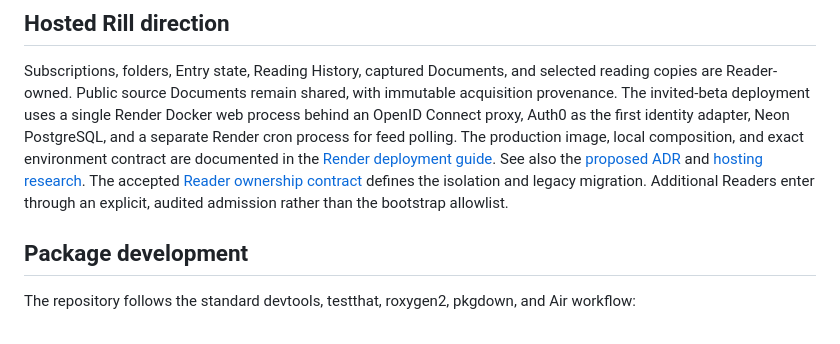
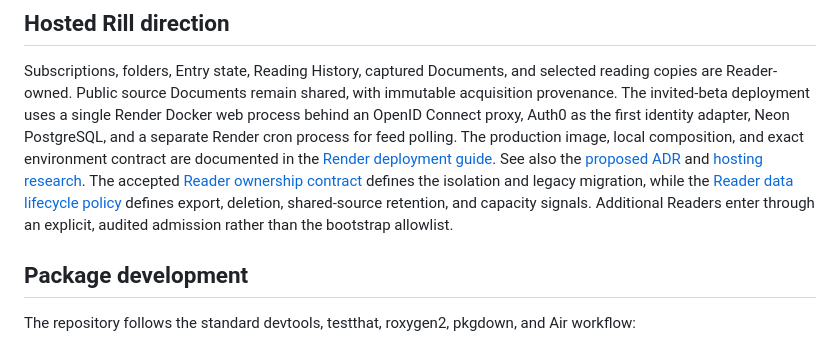
Before and after one commit to JamesHWade/rill, a Markdown page: README.md, the part around the change. Drawn GitHub-style.

Commit message:
docs: define Reader data lifecycle policy
Record the accepted lifecycle, export, retention, and soft-cap decisions from #25.

```diff
--- a/README.md
+++ b/README.md
@@ -314,8 +314,11 @@ environment contract are documented in the
 [proposed ADR](docs/adr/0001-hosted-rill-runtime-and-identity.md) and
 [hosting research](docs/research/hosted-rill-platforms.md). The accepted
 [Reader ownership contract](docs/adr/0007-separate-shared-sources-from-reader-libraries.md)
-defines the isolation and legacy migration. Additional Readers enter through
-an explicit, audited admission rather than the bootstrap allowlist.
+defines the isolation and legacy migration, while the
+[Reader data lifecycle policy](docs/adr/0008-govern-reader-data-lifecycle-and-capacity.md)
+defines export, deletion, shared-source retention, and capacity signals.
+Additional Readers enter through an explicit, audited admission rather than
+the bootstrap allowlist.
 
 ## Package development
 
```
Also changed, not shown: docs/adr/0007-separate-shared-sources-from-reader-libraries.md (+3 -3 lines), docs/adr/0008-govern-reader-data-lifecycle-and-capacity.md (added, +143 -0 lines).
